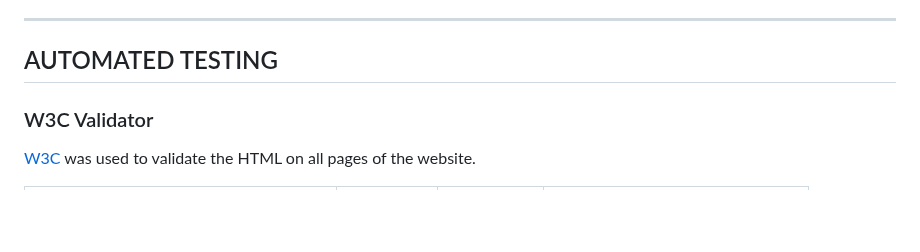
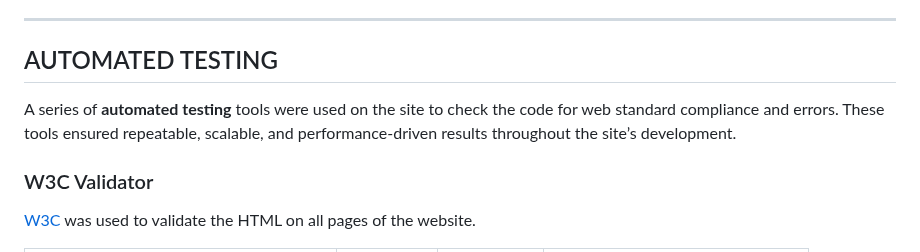
Before and after one commit to sd-powell/portfolio_project_2, a Markdown page: TESTING.md, the part around one of its changes. Rendered like a GitHub page; blank space fills up the shorter version.

Commit message:
add introduction text to automated and manual testing sections

```diff
--- a/TESTING.md
+++ b/TESTING.md
@@ -46,6 +46,8 @@ To guarantee **cross-device compatibility**, every page was rigorously tested ac
 <a id=automated-testing></a>
 
 ## AUTOMATED TESTING
+
+A series of **automated testing** tools were used on the site to check the code for web standard compliance and errors. These tools ensured repeatable, scalable, and performance-driven results throughout the site’s development.
 
 <a id=w3c-validation></a>
 
```
Also changed, not shown: other parts of TESTING.md (+1 -1 lines).
